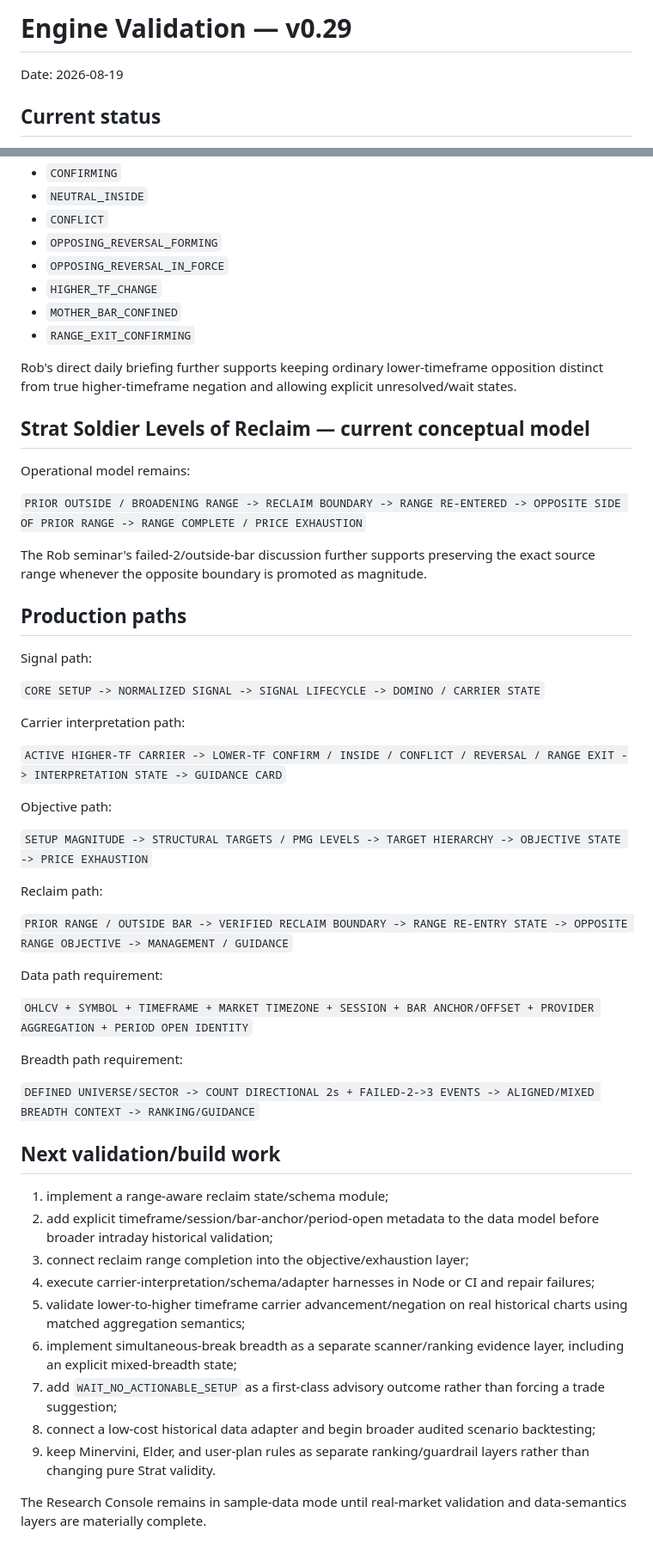
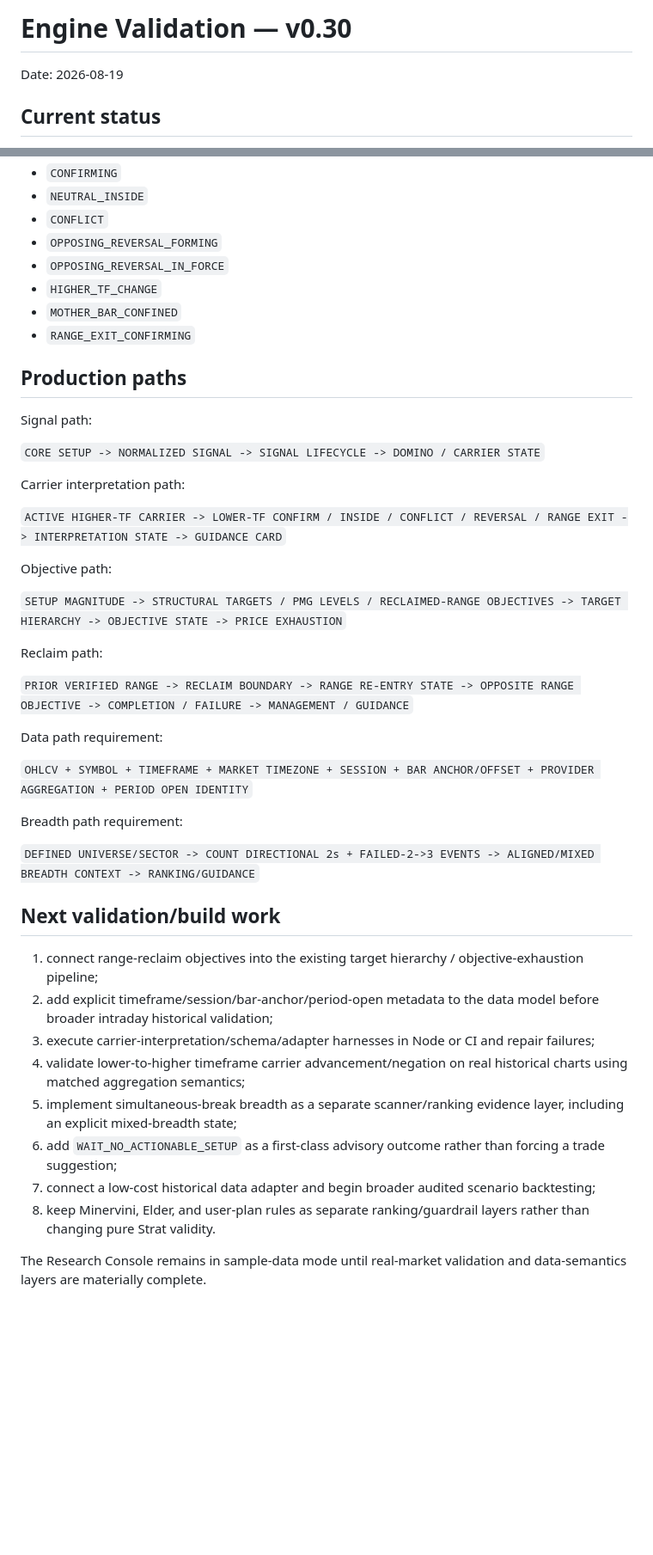
Before and after one commit to phshbone/Strat-scanner, a Markdown page: VALIDATION.md, 2 parts joined by grey strips. Shown at 86% size. Rendered like a GitHub page; blank space fills up the shorter version.

```diff
--- a/VALIDATION.md
+++ b/VALIDATION.md
@@ -1,4 +1,4 @@
-# Engine Validation — v0.29
+# Engine Validation — v0.30
 
 Date: 2026-08-19
 
@@ -104,16 +155,6 @@ States include:
 - `MOTHER_BAR_CONFINED`
 - `RANGE_EXIT_CONFIRMING`
 
-Rob's direct daily briefing further supports keeping ordinary lower-timeframe opposition distinct from true higher-timeframe negation and allowing explicit unresolved/wait states.
-
-## Strat Soldier Levels of Reclaim — current conceptual model
-
-Operational model remains:
-
-`PRIOR OUTSIDE / BROADENING RANGE -> RECLAIM BOUNDARY -> RANGE RE-ENTERED -> OPPOSITE SIDE OF PRIOR RANGE -> RANGE COMPLETE / PRICE EXHAUSTION`
-
-The Rob seminar's failed-2/outside-bar discussion further supports preserving the exact source range whenever the opposite boundary is promoted as magnitude.
-
 ## Production paths
 
 Signal path:
@@ -126,11 +167,11 @@ Carrier interpretation path:
 
 Objective path:
 
-`SETUP MAGNITUDE -> STRUCTURAL TARGETS / PMG LEVELS -> TARGET HIERARCHY -> OBJECTIVE STATE -> PRICE EXHAUSTION`
+`SETUP MAGNITUDE -> STRUCTURAL TARGETS / PMG LEVELS / RECLAIMED-RANGE OBJECTIVES -> TARGET HIERARCHY -> OBJECTIVE STATE -> PRICE EXHAUSTION`
 
 Reclaim path:
 
-`PRIOR RANGE / OUTSIDE BAR -> VERIFIED RECLAIM BOUNDARY -> RANGE RE-ENTRY STATE -> OPPOSITE RANGE OBJECTIVE -> MANAGEMENT / GUIDANCE`
+`PRIOR VERIFIED RANGE -> RECLAIM BOUNDARY -> RANGE RE-ENTRY STATE -> OPPOSITE RANGE OBJECTIVE -> COMPLETION / FAILURE -> MANAGEMENT / GUIDANCE`
 
 Data path requirement:
 
@@ -142,14 +183,13 @@ Breadth path requirement:
 
 ## Next validation/build work
 
-1. implement a range-aware reclaim state/schema module;
+1. connect range-reclaim objectives into the existing target hierarchy / objective-exhaustion pipeline;
 2. add explicit timeframe/session/bar-anchor/period-open metadata to the data model before broader intraday historical validation;
-3. connect reclaim range completion into the objective/exhaustion layer;
-4. execute carrier-interpretation/schema/adapter harnesses in Node or CI and repair failures;
-5. validate lower-to-higher timeframe carrier advancement/negation on real historical charts using matched aggregation semantics;
-6. implement simultaneous-break breadth as a separate scanner/ranking evidence layer, including an explicit mixed-breadth state;
-7. add `WAIT_NO_ACTIONABLE_SETUP` as a first-class advisory outcome rather than forcing a trade suggestion;
-8. connect a low-cost historical data adapter and begin broader audited scenario backtesting;
-9. keep Minervini, Elder, and user-plan rules as separate ranking/guardrail layers rather than changing pure Strat validity.
+3. execute carrier-interpretation/schema/adapter harnesses in Node or CI and repair failures;
+4. validate lower-to-higher timeframe carrier advancement/negation on real historical charts using matched aggregation semantics;
+5. implement simultaneous-break breadth as a separate scanner/ranking evidence layer, including an explicit mixed-breadth state;
+6. add `WAIT_NO_ACTIONABLE_SETUP` as a first-class advisory outcome rather than forcing a trade suggestion;
+7. connect a low-cost historical data adapter and begin broader audited scenario backtesting;
+8. keep Minervini, Elder, and user-plan rules as separate ranking/guardrail layers rather than changing pure Strat validity.
 
 The Research Console remains in sample-data mode until real-market validation and data-semantics layers are materially complete.
```
Also changed, not shown: other parts of VALIDATION.md (+70 -19 lines).
